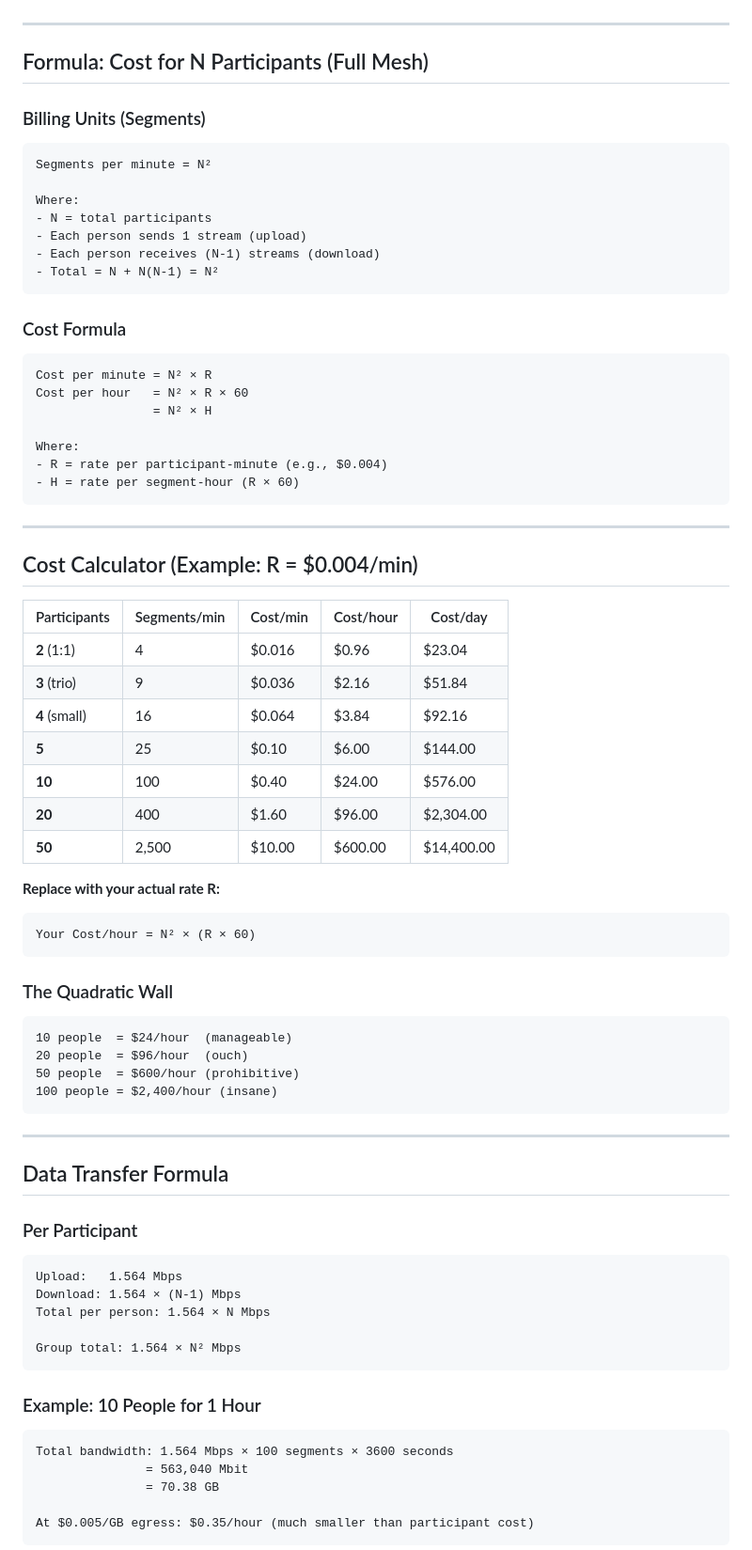
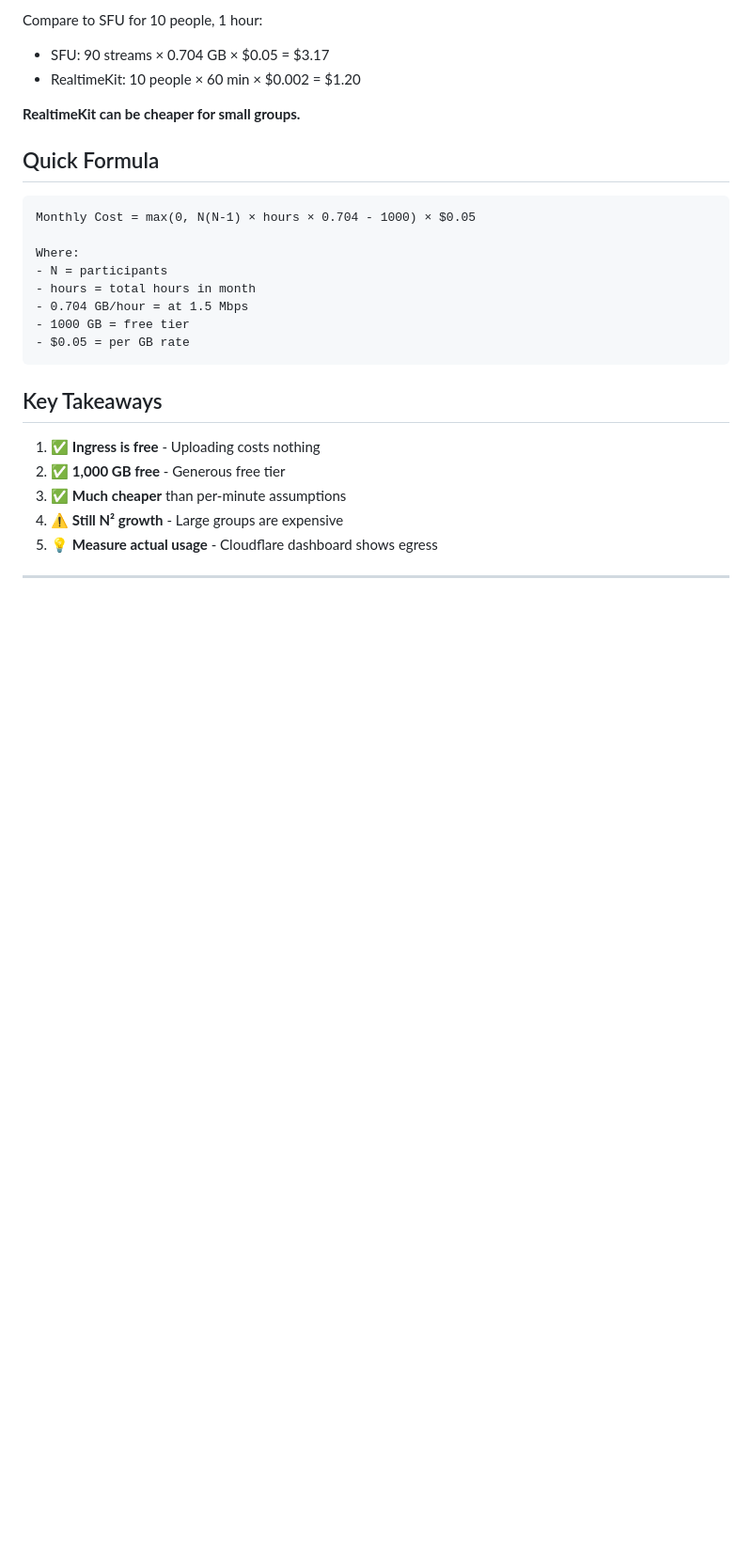
Before and after one commit to andrey-kokoev/telesense, a Markdown page: docs/pricing-calculator.md, the part around one of its changes. Shown at 94% size. GitHub-like rendering; blank space fills up the shorter version.

````diff
--- a/docs/pricing-calculator.md
+++ b/docs/pricing-calculator.md
@@ -26,76 +148,29 @@
+Compare to SFU for 10 people, 1 hour:
+- SFU: 90 streams × 0.704 GB × $0.05 = $3.17
+- RealtimeKit: 10 people × 60 min × $0.002 = $1.20
+
+**RealtimeKit can be cheaper for small groups.**
+
+## Quick Formula
+
+```
+Monthly Cost = max(0, N(N-1) × hours × 0.704 - 1000) × $0.05
+
+Where:
+- N = participants
+- hours = total hours in month
+- 0.704 GB/hour = at 1.5 Mbps
+- 1000 GB = free tier
+- $0.05 = per GB rate
+```
+
+## Key Takeaways
+
+1. ✅ **Ingress is free** - Uploading costs nothing
+2. ✅ **1,000 GB free** - Generous free tier
+3. ✅ **Much cheaper** than per-minute assumptions
+4. ⚠️ **Still N² growth** - Large groups are expensive
+5. 💡 **Measure actual usage** - Cloudflare dashboard shows egress
 
 ---
 
-## Formula: Cost for N Participants (Full Mesh)
-
-### Billing Units (Segments)
-```
-Segments per minute = N²
-
-Where:
-- N = total participants
-- Each person sends 1 stream (upload)
-- Each person receives (N-1) streams (download)
-- Total = N + N(N-1) = N²
-```
-
-### Cost Formula
-```
-Cost per minute = N² × R
-Cost per hour   = N² × R × 60
-                = N² × H
-
-Where:
-- R = rate per participant-minute (e.g., $0.004)
-- H = rate per segment-hour (R × 60)
-```
-
----
-
-## Cost Calculator (Example: R = $0.004/min)
-
-| Participants | Segments/min | Cost/min | Cost/hour | Cost/day |
-|--------------|--------------|----------|-----------|----------|
-| **2** (1:1) | 4 | $0.016 | $0.96 | $23.04 |
-| **3** (trio) | 9 | $0.036 | $2.16 | $51.84 |
-| **4** (small) | 16 | $0.064 | $3.84 | $92.16 |
-| **5** | 25 | $0.10 | $6.00 | $144.00 |
-| **10** | 100 | $0.40 | $24.00 | $576.00 |
-| **20** | 400 | $1.60 | $96.00 | $2,304.00 |
-| **50** | 2,500 | $10.00 | $600.00 | $14,400.00 |
-
-**Replace with your actual rate R:**
-```
-Your Cost/hour = N² × (R × 60)
-```
-
-### The Quadratic Wall
-```
-10 people  = $24/hour  (manageable)
-20 people  = $96/hour  (ouch)
-50 people  = $600/hour (prohibitive)
-100 people = $2,400/hour (insane)
-```
-
----
-
-## Data Transfer Formula
-
-### Per Participant
-```
-Upload:   1.564 Mbps
-Download: 1.564 × (N-1) Mbps
-Total per person: 1.564 × N Mbps
-
-Group total: 1.564 × N² Mbps
-```
-
-### Example: 10 People for 1 Hour
-```
-Total bandwidth: 1.564 Mbps × 100 segments × 3600 seconds
-               = 563,040 Mbit
-               = 70.38 GB
-
-At $0.005/GB egress: $0.35/hour (much smaller than participant cost)
-```
-
````
Also changed, not shown: other parts of docs/pricing-calculator.md (+135 -103 lines).
